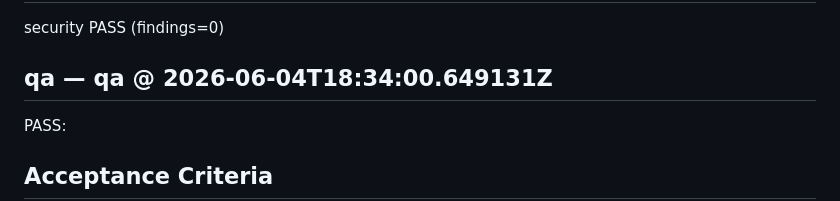
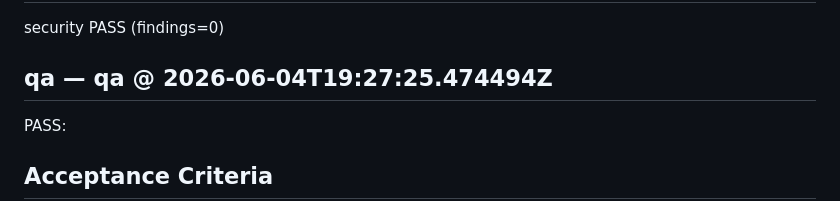
Before and after one commit to arkashira/social-assembly, a Markdown page: .axentx-dev-bot/20260602-163740-social-assembly-E1-E1-S1-T1-034786dc.md, the part around the change. Rendered like a GitHub page.

Commit message:
axentx-dev-bot: feature cycle 20260602-163740-social-a
Auto-generated by axentx pipeline (dev → review → qa).
See .axentx-dev-bot/20260602-163740-social-assembly-E1-E1-S1-T1-034786dc.md for full record.

```diff
--- a/.axentx-dev-bot/20260602-163740-social-assembly-E1-E1-S1-T1-034786dc.md
+++ b/.axentx-dev-bot/20260602-163740-social-assembly-E1-E1-S1-T1-034786dc.md
@@ -765,7 +765,7 @@ Acceptance criteria:
 
 security PASS (findings=0)
 
-## qa — qa @ 2026-06-04T18:34:00.649131Z
+## qa — qa @ 2026-06-04T19:27:25.474494Z
 
 PASS:
 
```
